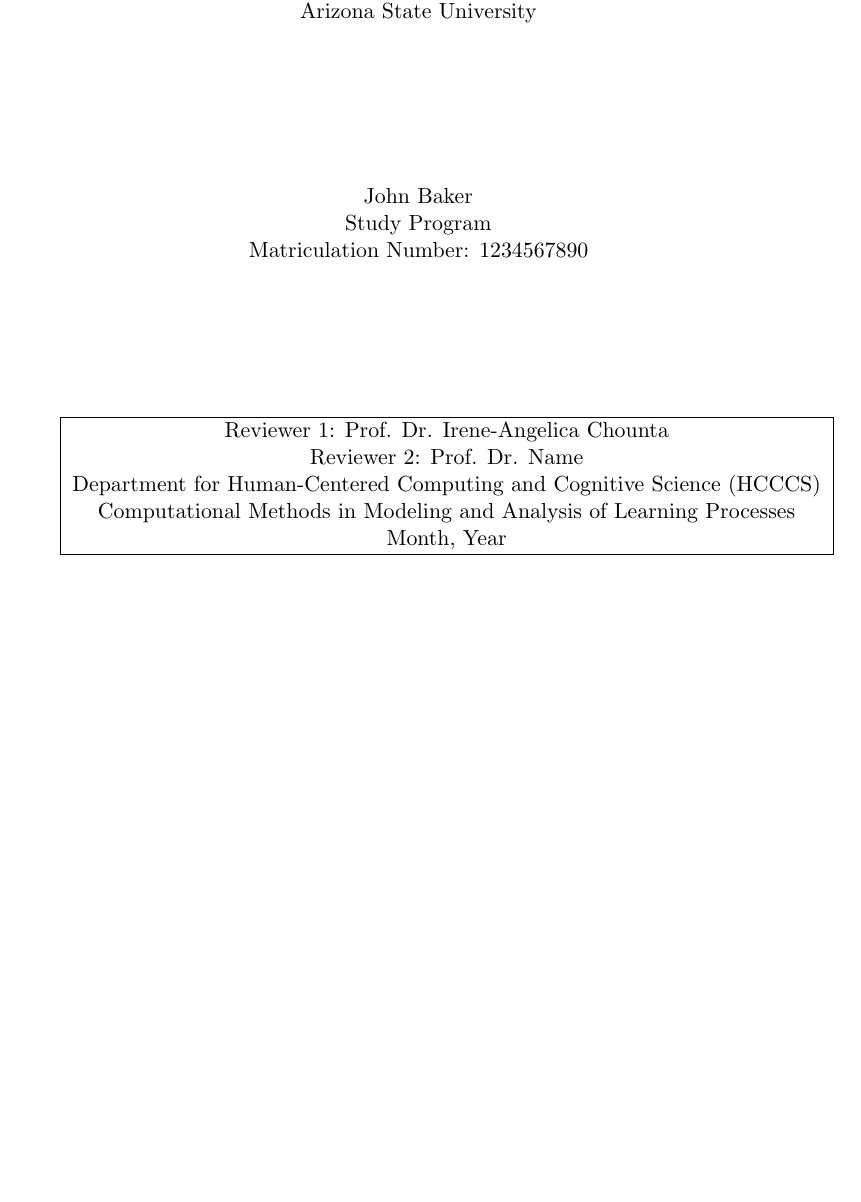
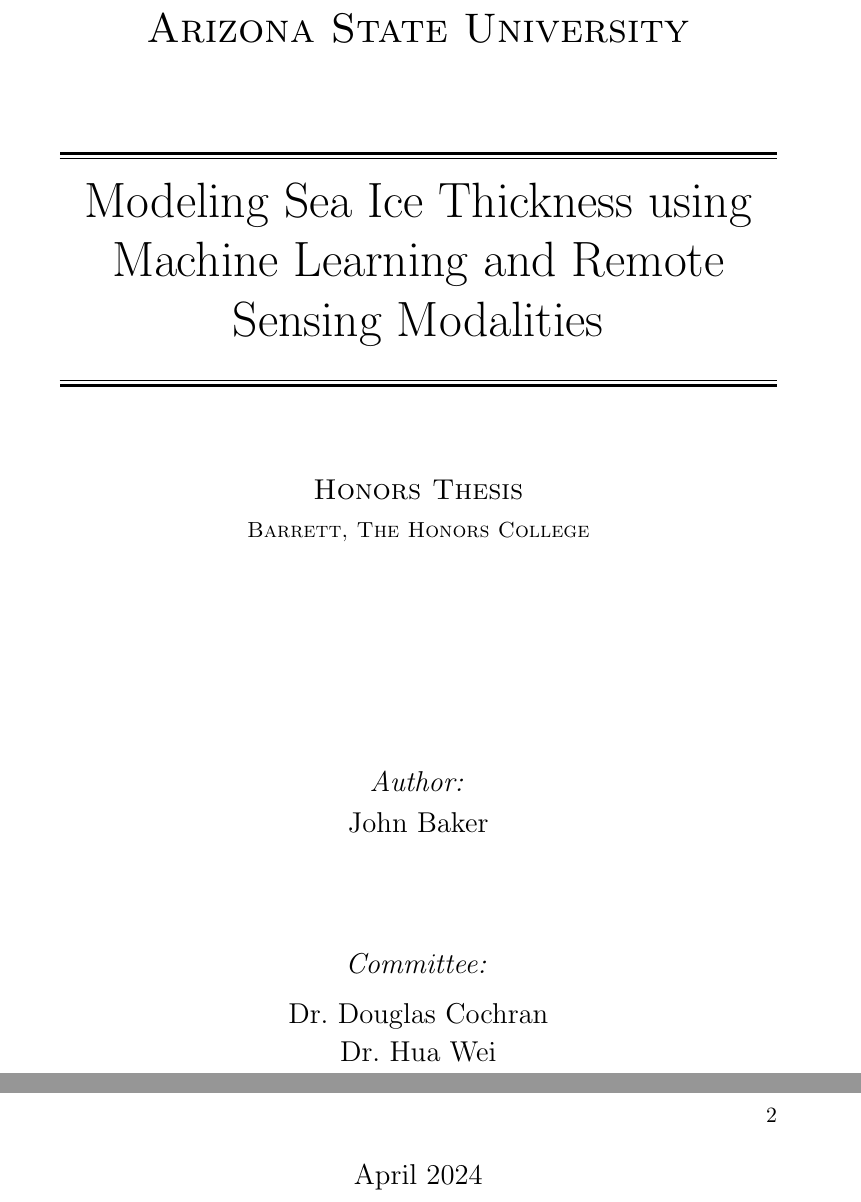
Before and after one commit to BakersSquare/ASU-MURI-Research, a LaTeX thesis (Thesis/main.tex, which reads Thesis/title.tex): part of page 1 of 13 before the commit and two parts of pages 2 and 3 of 15 after it, the two joined at a grey line, cut so that both start at the same text, the shorter picture padded with empty space. Compiled offline with pdfLaTeX.

Commit message:
Updated base content and styling of thesis

```diff
--- a/Thesis/main.tex
+++ b/Thesis/main.tex
@@ -1,7 +1,10 @@
 \documentclass[11pt, a4paper, oneside]{book}
 \usepackage[utf8]{inputenc}
 \usepackage[backend=biber, style=ieee]{biblatex}
-
+% Packages validated to be needed
+\usepackage{graphicx}       % for minipage
+\usepackage{amsmath}        % for align*
+%
 \addbibresource{references.bib} %Imports bibliography file
 
 
--- a/Thesis/title.tex
+++ b/Thesis/title.tex
@@ -1,3 +1,4 @@
 % !TeX root = main.tex
 
 \begin{titlepage}
+	\center
@@ -17,27 +6,23 @@
-		Arizona State University\\
-		%\vspace*{\fill}
-		%\\
-		\vspace*{\fill}
-		\author \\
-		%\addrLineEins\\
-		\addrLineZwei\\
-		Matriculation Number: \matrikelNr \\
+	\textsc{\huge Arizona State University} \\[1.5cm]
+
+	\rule{\textwidth}{1.6pt}\vspace*{-\baselineskip}\vspace*{2pt}
+	\rule{\textwidth}{0.4pt}\\[\baselineskip] % thin horizontal line
+	\vspace{-.5cm}{\Huge \title\\[0.3cm] }% Title
+
+	\rule{\textwidth}{0.4pt}\vspace*{-\baselineskip}\vspace{3.2pt} % Thin horizontal line
+	\rule{\textwidth}{1.6pt}\\[1.5cm] % Thick horizontal line
 
 
-	\vspace*{\fill}
+	\textsc{\Large \paperType} \\[0.2cm]
+	\textsc{\normalsize \honorsCollege} \\[3.5cm]
+	\vspace{.5cm}
 
 
-	\begin{tabular}{|c|}
-  \hline
-		Reviewer 1: \betreuer\\
-		Reviewer 2: \ersterGutachter\\
-		%2. Gutachter: & \zweiterGutachter\\
-%		\fach  \\
-		\dept  \\
-		\researchgroup \\
-		%\semester \\
-		\date \\
-   \hline
-	\end{tabular}
-		\end{center}
-\end{titlepage}
+	\emph{\Large Author:}\\[0.25cm]
+	{\Large \author} \\[2cm]
+	\emph{\Large Committee:}\\[0.25cm]
+	{\Large \director \\[0.2cm] \secondReader} \\[3cm]
+
+	{\Large April 2024}
+
+	\end{titlepage}
```
Also changed, not shown: Thesis/approval.tex (added, +40 -0 lines), Thesis/main.tex (21 more changed lines), Thesis/title.tex (12 more changed lines).
